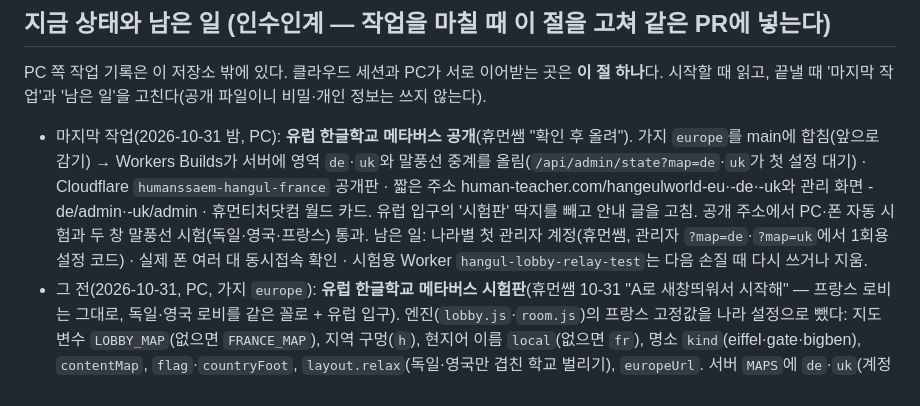
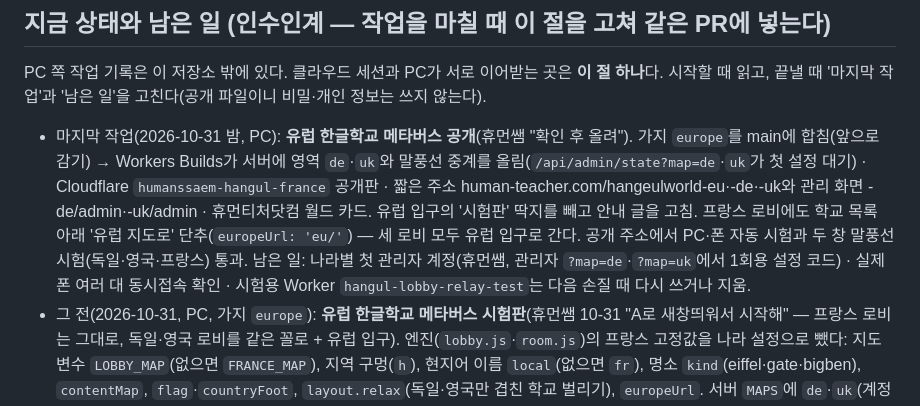
Before and after one commit to humanteacher89-cell/hangul-france, a Markdown page: CLAUDE.md, the part around the change. Rendered like a GitHub page.

Commit message:
안내문: 프랑스 로비 '유럽 지도로' 단추도 지금 상태에 적음
Co-Authored-By: Claude Opus 5.5 <noreply@anthropic.com>

```diff
--- a/CLAUDE.md
+++ b/CLAUDE.md
@@ -33,7 +33,7 @@
 
 ## 지금 상태와 남은 일 (인수인계 — 작업을 마칠 때 이 절을 고쳐 같은 PR에 넣는다)
 PC 쪽 작업 기록은 이 저장소 밖에 있다. 클라우드 세션과 PC가 서로 이어받는 곳은 **이 절 하나**다. 시작할 때 읽고, 끝낼 때 '마지막 작업'과 '남은 일'을 고친다(공개 파일이니 비밀·개인 정보는 쓰지 않는다).
-- 마지막 작업(2026-10-31 밤, PC): **유럽 한글학교 메타버스 공개**(휴먼쌤 "확인 후 올려"). 가지 `europe`를 main에 합침(앞으로 감기) → Workers Builds가 서버에 영역 `de`·`uk`와 말풍선 중계를 올림(`/api/admin/state?map=de`·`uk`가 첫 설정 대기) · Cloudflare `humanssaem-hangul-france` 공개판 · 짧은 주소 human-teacher.com/hangeulworld-eu·-de·-uk와 관리 화면 -de/admin·-uk/admin · 휴먼티처닷컴 월드 카드. 유럽 입구의 '시험판' 딱지를 빼고 안내 글을 고침. 공개 주소에서 PC·폰 자동 시험과 두 창 말풍선 시험(독일·영국·프랑스) 통과. 남은 일: 나라별 첫 관리자 계정(휴먼쌤, 관리자 `?map=de`·`?map=uk`에서 1회용 설정 코드) · 실제 폰 여러 대 동시접속 확인 · 시험용 Worker `hangul-lobby-relay-test`는 다음 손질 때 다시 쓰거나 지움.
+- 마지막 작업(2026-10-31 밤, PC): **유럽 한글학교 메타버스 공개**(휴먼쌤 "확인 후 올려"). 가지 `europe`를 main에 합침(앞으로 감기) → Workers Builds가 서버에 영역 `de`·`uk`와 말풍선 중계를 올림(`/api/admin/state?map=de`·`uk`가 첫 설정 대기) · Cloudflare `humanssaem-hangul-france` 공개판 · 짧은 주소 human-teacher.com/hangeulworld-eu·-de·-uk와 관리 화면 -de/admin·-uk/admin · 휴먼티처닷컴 월드 카드. 유럽 입구의 '시험판' 딱지를 빼고 안내 글을 고침. 프랑스 로비에도 학교 목록 아래 '유럽 지도로' 단추(`europeUrl: 'eu/'`) — 세 로비 모두 유럽 입구로 간다. 공개 주소에서 PC·폰 자동 시험과 두 창 말풍선 시험(독일·영국·프랑스) 통과. 남은 일: 나라별 첫 관리자 계정(휴먼쌤, 관리자 `?map=de`·`?map=uk`에서 1회용 설정 코드) · 실제 폰 여러 대 동시접속 확인 · 시험용 Worker `hangul-lobby-relay-test`는 다음 손질 때 다시 쓰거나 지움.
 - 그 전(2026-10-31, PC, 가지 `europe`): **유럽 한글학교 메타버스 시험판**(휴먼쌤 10-31 "A로 새창띄워서 시작해" — 프랑스 로비는 그대로, 독일·영국 로비를 같은 꼴로 + 유럽 입구). 엔진(`lobby.js`·`room.js`)의 프랑스 고정값을 나라 설정으로 뺐다: 지도 변수 `LOBBY_MAP`(없으면 `FRANCE_MAP`), 지역 구멍(`h`), 현지어 이름 `local`(없으면 `fr`), 명소 `kind`(eiffel·gate·bigben), `contentMap`, `flag`·`countryFoot`, `layout.relax`(독일·영국만 겹친 학교 벌리기), `europeUrl`. 서버 `MAPS`에 `de`·`uk`(계정·설정 코드 해시 `ADMIN_SETUP_HASH_DE`·`_UK` 따로), 관리자 페이지 `?map=de`·`?map=uk`. 학교 목록은 독일 32곳(독일한국교육원 33곳 − 휴교 1)·영국 21곳(주영국한국교육원 23곳 − 휴교 2, 8곳 '확인 전') — 10-31 휴먼쌤 "일단 이대로하고"로 로비 목록 확정(자료 딱지는 확인 전 그대로). 같은 날 휴먼쌤 "채팅기능 넣어줘" → **말풍선 대화**: 세 나라 공통, `config.chat.phrases`의 정해진 한국어 표현 20개(뜻은 현지어로 작게)만 고른다. 서버는 번호만 중계(`{t:'say', k}`, 한 사람 1.2초에 한 번, 저장 안 함) — 자유 글 없음. 표현 번호는 서버로 가므로 순서를 바꾸지 말고 뒤에만 더한다. 프랑스 로비는 화면·지도 파일·서버 시험(4묶음)으로 같음을 확인. 시험 주소는 Cloudflare Pages 미리보기 가지 `europe`(공개판과 따로, 시험용 Worker 사용). (10-31 밤 공개됨 — 위 줄)
 - 그 전(2026-10-31, PC): **폰에서 책 팝업 위아래 잘림 고침**(휴먼쌤 10-24 "웹에서 책 열면 이렇게 위아래가 잘려서 나오네"). `index.html` CSS만: `.pop .pbox` 높이를 `100svh` 기준으로(모르는 브라우저는 앞 줄 `100vh`) — 폰의 `100vh`는 주소창까지 센 높이라 상자가 보이는 화면보다 커져 가운데 정렬에서 위아래가 잘렸다. 상자를 세로 flex로 두고 `.pop .close`를 sticky로 해 긴 글을 내려도 닫기 단추가 위에 남게, 말풍선 `.talk`도 `100svh` 줄 추가. PC 미리보기 375×812에서 긴 책 글로 상자가 화면 안에 들고 스크롤 뒤에도 닫기가 보이는 것 확인. 실제 폰(주소창이 보이는 상태)은 아직. **10-31 공개됨**(휴먼쌤 "둘다올려": Cloudflare humanssaem-hangul-france · GitHub main). 실제 폰(주소창 보이는 상태) 확인은 휴먼쌤.
 - 그 전(2026-10-30, PC): **공개판과 같게 맞춤**. 10-25에 노트북이 공개판(Cloudflare `humanssaem-hangul-france`)과 서버(`hangul-lobby-relay`)에 직접 넣은 고침 두 가지를 저장소에 옮겼다. ① `lobby.config.js`: 리옹 에콜리움 한글학교(`lium`)와 교실을 다시 넣어 학교 17곳(10-24에 뺐다가 10-25 휴먼쌤 지시로 되돌림) ② `relay-cf/src/content.js`: 로그인 잠금을 아이디별 10번·접속 주소별 50번·5분으로(`FAILS_RESET` 값을 바꿔 배포하면 걸린 잠금이 풀림). 서버는 이미 이 판으로 배포돼 있다. 공개 사이트는 Cloudflare가 기준이고, 고친 뒤에는 커밋·push와 Cloudflare 올리기를 한 쌍으로 한다.
```
